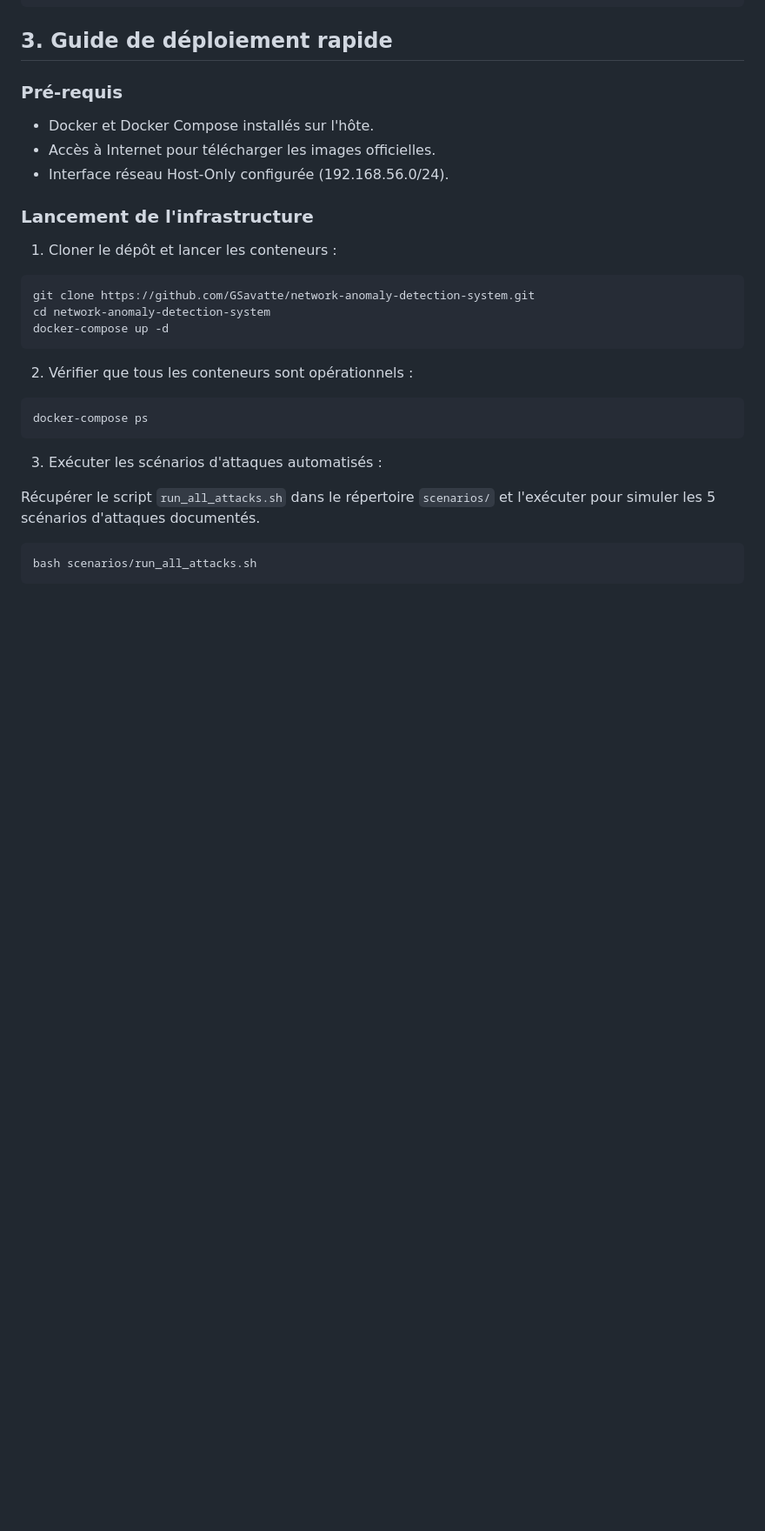
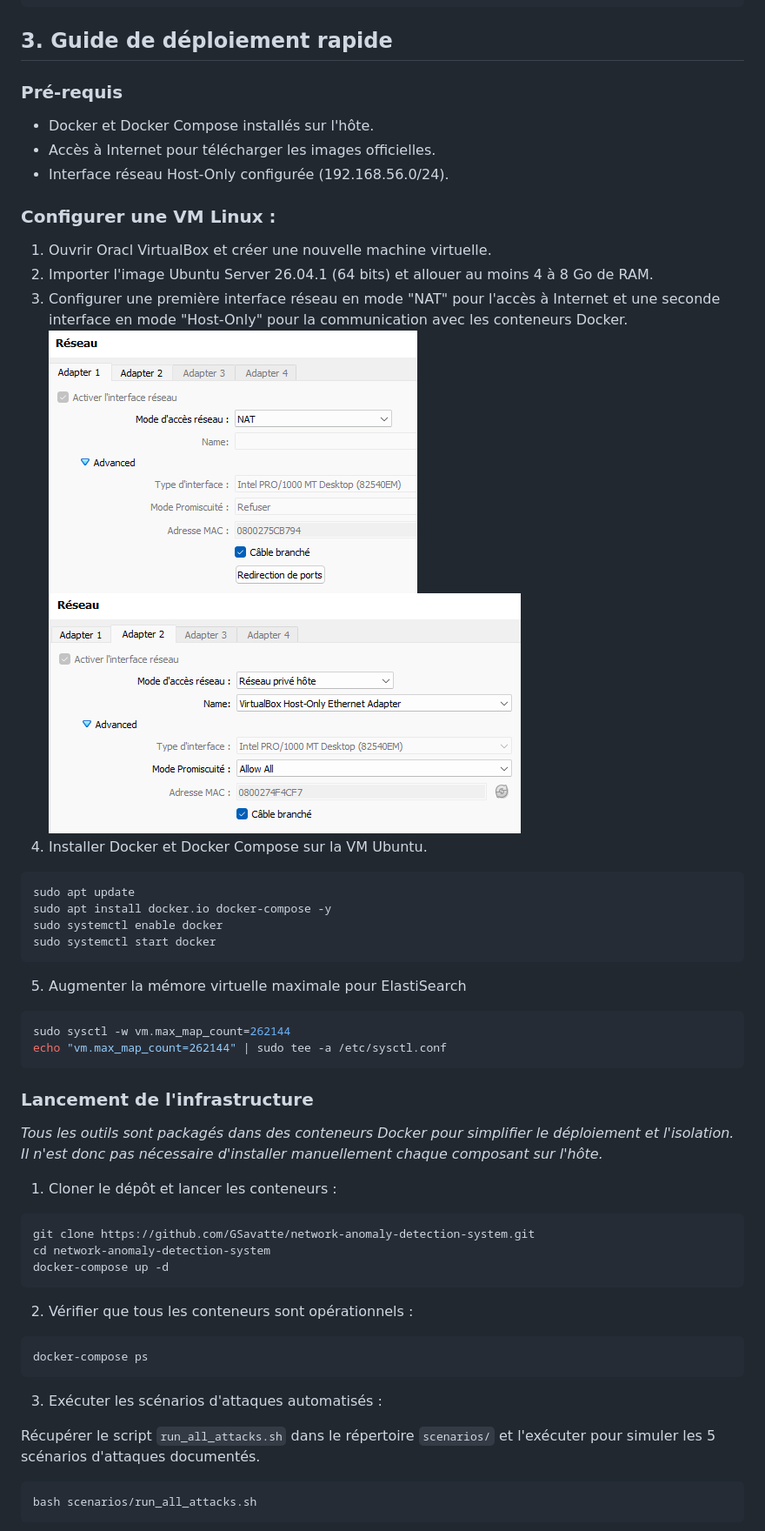
Before and after one commit to GSavatte/network-anomaly-detection-system, a Markdown page: README.md, the part around the change. Shown at 87% size. Drawn GitHub-style; pictures changed too: docs/ressources/interface01.png (added), docs/ressources/interface02.png (added); blank space fills up the shorter version.

````diff
--- a/README.md
+++ b/README.md
@@ -42,7 +42,28 @@ Le réseau s'appuie sur une interface **Host-Only** (`192.168.56.0/24`) isolée
 - Accès à Internet pour télécharger les images officielles.
 - Interface réseau Host-Only configurée (192.168.56.0/24).
 
+### Configurer une VM Linux :
+
+1. Ouvrir Oracl VirtualBox et créer une nouvelle machine virtuelle.
+2. Importer l'image Ubuntu Server 26.04.1 (64 bits) et allouer au moins 4 à 8 Go de RAM.
+3. Configurer une première interface réseau en mode "NAT" pour l'accès à Internet et une seconde interface en mode "Host-Only" pour la communication avec les conteneurs Docker.
+![Une premiere interface en mode "NAT"](./docs/ressources/interface01.png)
+![Une seconde interface en mode "Host-Only"](./docs/ressources/interface02.png)
+4. Installer Docker et Docker Compose sur la VM Ubuntu.
+```bash
+sudo apt update
+sudo apt install docker.io docker-compose -y
+sudo systemctl enable docker
+sudo systemctl start docker
+```
+5. Augmenter la mémore virtuelle maximale pour ElastiSearch
+```bash
+sudo sysctl -w vm.max_map_count=262144
+echo "vm.max_map_count=262144" | sudo tee -a /etc/sysctl.conf
+```
+
 ### Lancement de l'infrastructure
+<i>Tous les outils sont packagés dans des conteneurs Docker pour simplifier le déploiement et l'isolation. Il n'est donc pas nécessaire d'installer manuellement chaque composant sur l'hôte.</i>
 
 1. Cloner le dépôt et lancer les conteneurs :
 
````
Also changed, not shown: docs/scenarios.md (+24 -20 lines), 1 other file.
